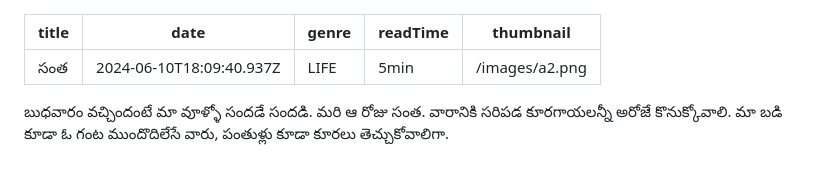
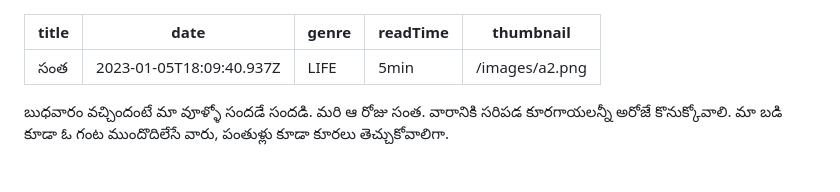
Before and after one commit to ndk4696/balasblog, a Markdown page: posts/సంత.md, the part around the change. Drawn GitHub-style.

Commit message:
Update Blog Posts “సంత”

```diff
--- a/posts/సంత.md
+++ b/posts/సంత.md
@@ -1,6 +1,6 @@
 ---
 title: సంత
-date: 2024-06-10T18:09:40.937Z
+date: 2023-01-05T18:09:40.937Z
 genre: LIFE
 readTime: 5min
 thumbnail: /images/a2.png
```
